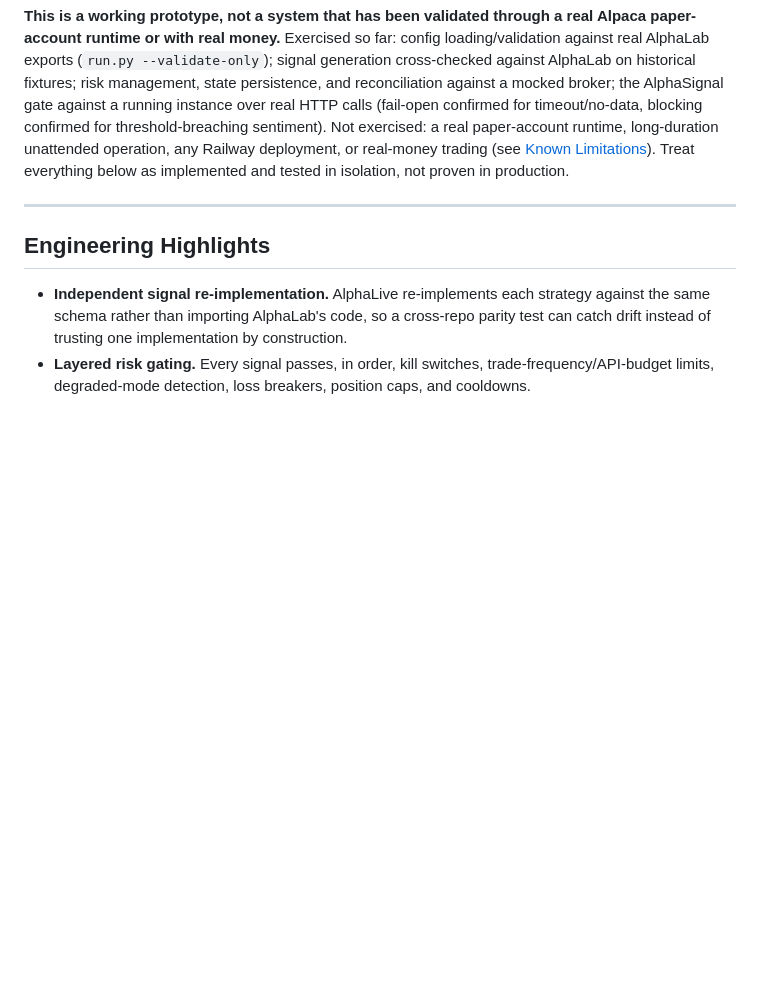
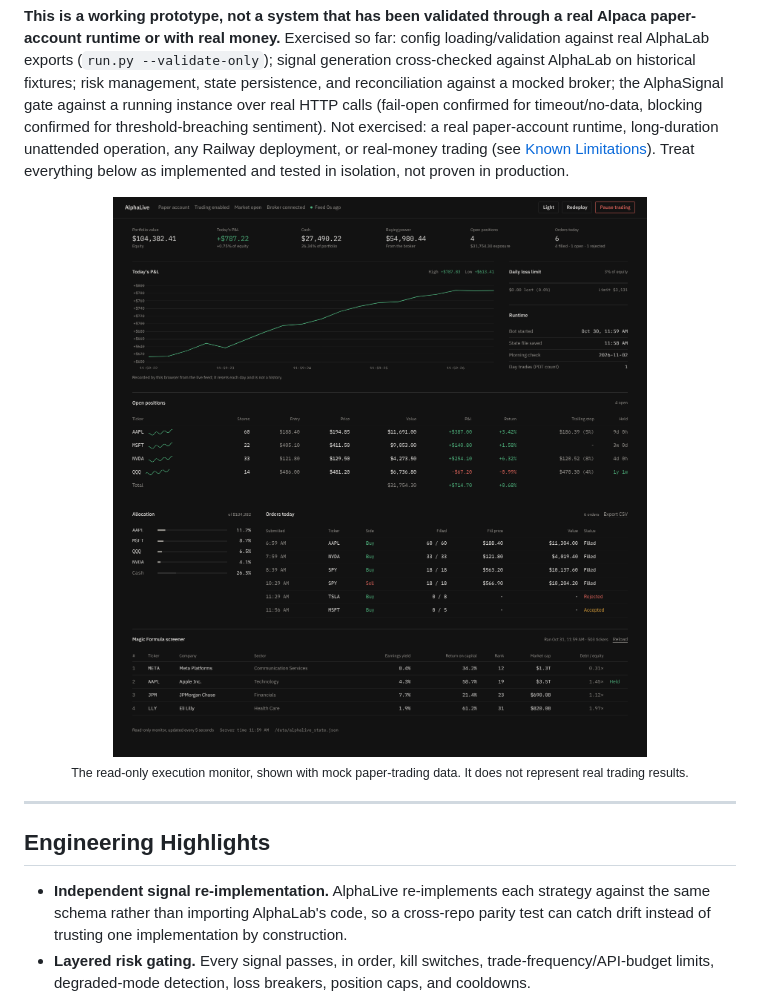
Before and after one commit to bernardoguterres/AlphaLive, a Markdown page: README.md, the part around the change. Rendered like a GitHub page; pictures changed too: docs/screenshots/execution-monitor.png (added); blank space fills up the shorter version.

Commit message:
docs: add a screenshot of the interface to the README

```diff
--- a/README.md
+++ b/README.md
@@ -3,6 +3,12 @@
 AlphaLive is a Python execution and risk-management engine for systematic trading strategies. It loads schema-compatible strategy configurations exported from [AlphaLab](https://github.com/bernardoguterres/AlphaLab), independently regenerates trading signals from live market data, applies layered risk controls, optionally consults an AlphaSignal sentiment service, and routes approved orders through an Alpaca broker adapter. Its strongest engineering features are durable order-submission intents that survive crashes and restarts, reconciliation against the broker's actual positions, drift detection, per-timeframe scheduling, and operational controls (Telegram, a pause/resume kill switch, a monitoring dashboard).
 
 **This is a working prototype, not a system that has been validated through a real Alpaca paper-account runtime or with real money.** Exercised so far: config loading/validation against real AlphaLab exports (`run.py --validate-only`); signal generation cross-checked against AlphaLab on historical fixtures; risk management, state persistence, and reconciliation against a mocked broker; the AlphaSignal gate against a running instance over real HTTP calls (fail-open confirmed for timeout/no-data, blocking confirmed for threshold-breaching sentiment). Not exercised: a real paper-account runtime, long-duration unattended operation, any Railway deployment, or real-money trading (see [Known Limitations](#known-limitations)). Treat everything below as implemented and tested in isolation, not proven in production.
+
+<p align="center">
+  <img src="docs/screenshots/execution-monitor.png" alt="AlphaLive execution monitor showing portfolio value, today's profit and loss, runtime and risk status, open positions, allocation, today's orders and the Magic Formula screener" width="900">
+  <br>
+  <sub>The read-only execution monitor, shown with mock paper-trading data. It does not represent real trading results.</sub>
+</p>
 
 ---
 
```
